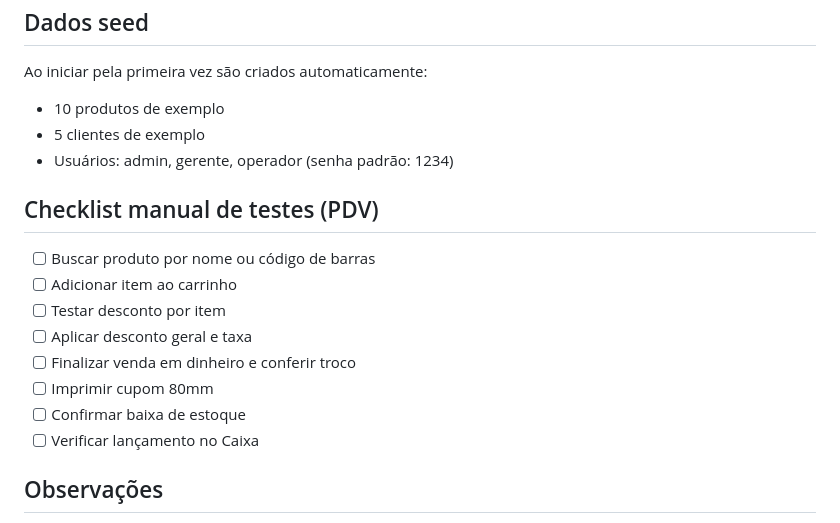
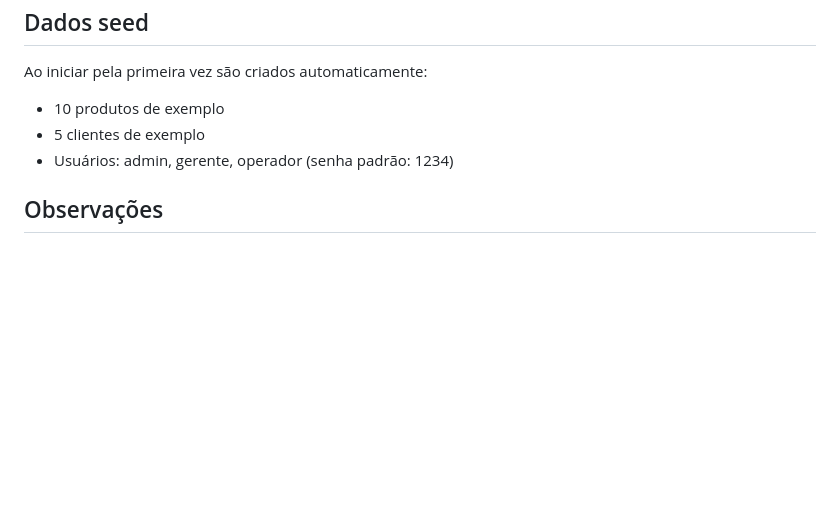
Before and after one commit to dreycorp33/loja, a Markdown page: README.md, the part around the change. Rendered like a GitHub page; blank space fills up the shorter version.

Commit message:
Remove testing checklist from README

```diff
--- a/README.md
+++ b/README.md
@@ -175,17 +175,6 @@ Ao iniciar pela primeira vez são criados automaticamente:
 * 5 clientes de exemplo
 * Usuários: admin, gerente, operador (senha padrão: 1234)
 
-## Checklist manual de testes (PDV)
-
-- [ ] Buscar produto por nome ou código de barras
-- [ ] Adicionar item ao carrinho
-- [ ] Testar desconto por item
-- [ ] Aplicar desconto geral e taxa
-- [ ] Finalizar venda em dinheiro e conferir troco
-- [ ] Imprimir cupom 80mm
-- [ ] Confirmar baixa de estoque
-- [ ] Verificar lançamento no Caixa
-
 ## Observações
 
 * Sistema funciona offline-first.
```
